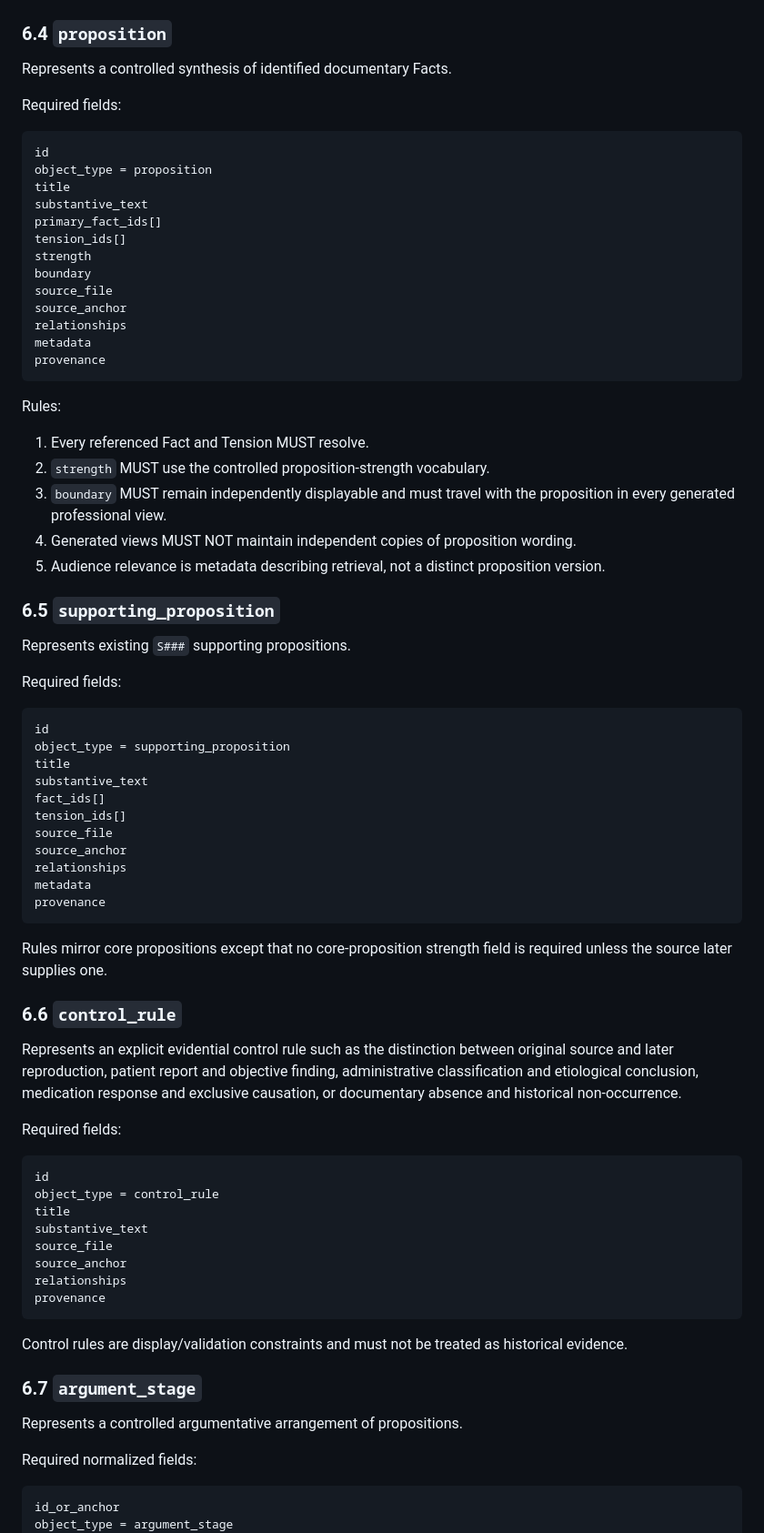
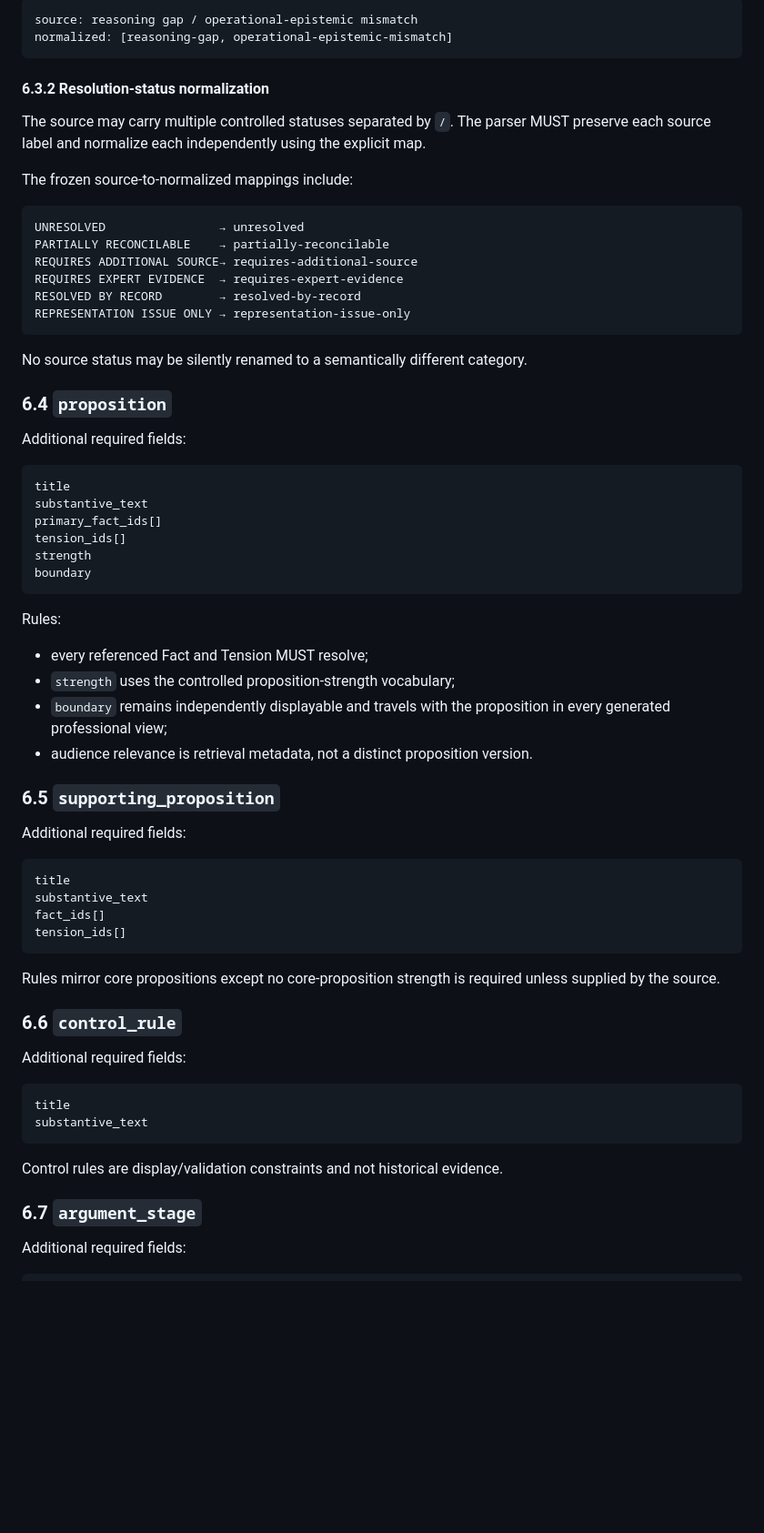
Before and after one commit to TitanicParker/case-evidence-ledger, a Markdown page: schema/EVIDENCE_OBJECT_SCHEMA.md, the part around one of its changes. Shown at 91% size. Rendered like a GitHub page; blank space fills up the shorter version.

````diff
--- a/schema/EVIDENCE_OBJECT_SCHEMA.md
+++ b/schema/EVIDENCE_OBJECT_SCHEMA.md
@@ -200,84 +200,74 @@ Rules:
+```text
+source: reasoning gap / operational-epistemic mismatch
+normalized: [reasoning-gap, operational-epistemic-mismatch]
+```
+
+#### 6.3.2 Resolution-status normalization
+
+The source may carry multiple controlled statuses separated by `/`. The parser MUST preserve each source label and normalize each independently using the explicit map.
+
+The frozen source-to-normalized mappings include:
+
+```text
+UNRESOLVED                → unresolved
+PARTIALLY RECONCILABLE    → partially-reconcilable
+REQUIRES ADDITIONAL SOURCE→ requires-additional-source
+REQUIRES EXPERT EVIDENCE  → requires-expert-evidence
+RESOLVED BY RECORD        → resolved-by-record
+REPRESENTATION ISSUE ONLY → representation-issue-only
+```
+
+No source status may be silently renamed to a semantically different category.
 
 ### 6.4 `proposition`
 
-Represents a controlled synthesis of identified documentary Facts.
-
-Required fields:
+Additional required fields:
 
 ```text
-id
-object_type = proposition
 title
 substantive_text
 primary_fact_ids[]
 tension_ids[]
 strength
 boundary
-source_file
-source_anchor
-relationships
-metadata
-provenance
 ```
 
 Rules:
 
-1. Every referenced Fact and Tension MUST resolve.
-2. `strength` MUST use the controlled proposition-strength vocabulary.
-3. `boundary` MUST remain independently displayable and must travel with the proposition in every generated professional view.
-4. Generated views MUST NOT maintain independent copies of proposition wording.
-5. Audience relevance is metadata describing retrieval, not a distinct proposition version.
+- every referenced Fact and Tension MUST resolve;
+- `strength` uses the controlled proposition-strength vocabulary;
+- `boundary` remains independently displayable and travels with the proposition in every generated professional view;
+- audience relevance is retrieval metadata, not a distinct proposition version.
 
 ### 6.5 `supporting_proposition`
 
-Represents existing `S###` supporting propositions.
-
-Required fields:
+Additional required fields:
 
 ```text
-id
-object_type = supporting_proposition
 title
 substantive_text
 fact_ids[]
 tension_ids[]
-source_file
-source_anchor
-relationships
-metadata
-provenance
 ```
 
-Rules mirror core propositions except that no core-proposition strength field is required unless the source later supplies one.
+Rules mirror core propositions except no core-proposition strength is required unless supplied by the source.
 
 ### 6.6 `control_rule`
 
-Represents an explicit evidential control rule such as the distinction between original source and later reproduction, patient report and objective finding, administrative classification and etiological conclusion, medication response and exclusive causation, or documentary absence and historical non-occurrence.
-
-Required fields:
+Additional required fields:
 
 ```text
-id
-object_type = control_rule
 title
 substantive_text
-source_file
-source_anchor
-relationships
-provenance
 ```
 
-Control rules are display/validation constraints and must not be treated as historical evidence.
+Control rules are display/validation constraints and not historical evidence.
 
 ### 6.7 `argument_stage`
 
-Represents a controlled argumentative arrangement of propositions.
-
-Required normalized fields:
+Additional required fields:
 
 ```text
-id_or_anchor
-object_type = argument_stage
 title
 question
 controlling_proposition_ids[]
````
Also changed, not shown: other parts of schema/EVIDENCE_OBJECT_SCHEMA.md (+205 -225 lines).
